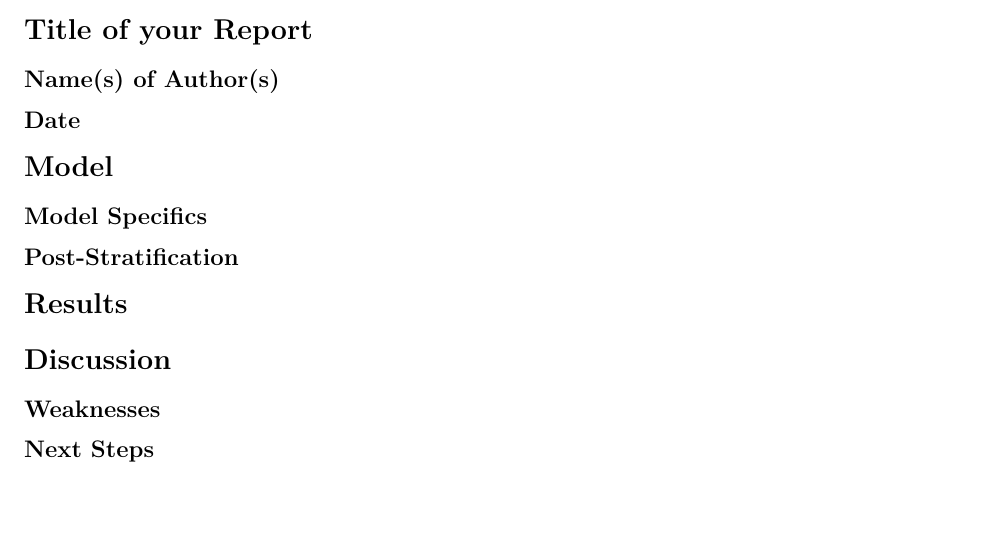
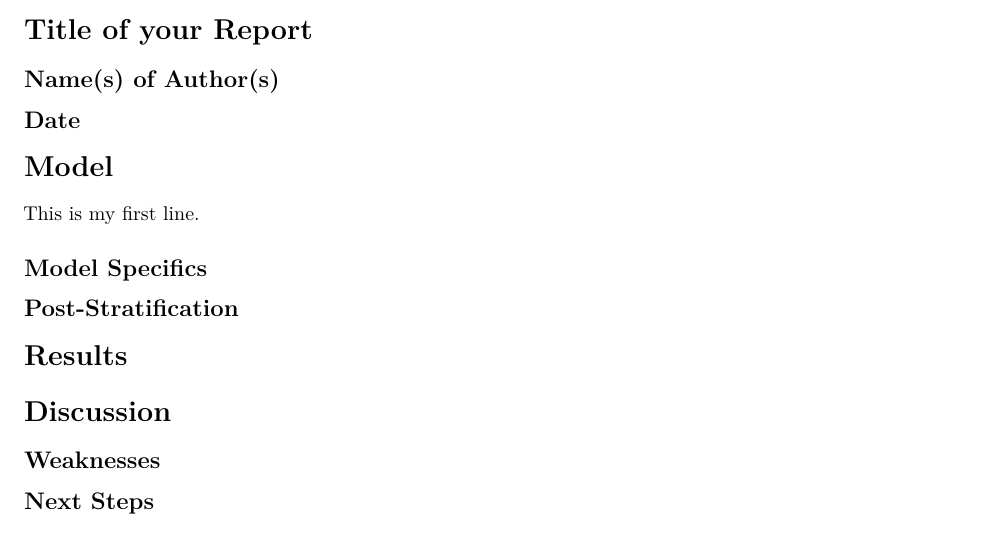
Before and after one commit to JunmingZhang/STA304_Qset3, an R Markdown document (report.Rmd): part of the page, cut so that both start at the same text, the shorter picture padded with empty space. Rendered offline with R 4.5, knitr and Pandoc, then LaTeX, with nearby package versions; some code elsewhere in the file could not run offline.

Commit message:
show my operation

```diff
--- a/report.Rmd
+++ b/report.Rmd
@@ -31,6 +31,8 @@ census_data <- read_csv("outputs/census_data.csv")
 
 
 # Model
+
+This is my first line.
 
 <!-- Here we are interested in predicting the popular vote outcome of the 2020 American federal election (include citation). To do this we are employing a post-stratification technique. In the following sub-sections I will describe the model specifics and the post-stratification calculation. -->
 
```
